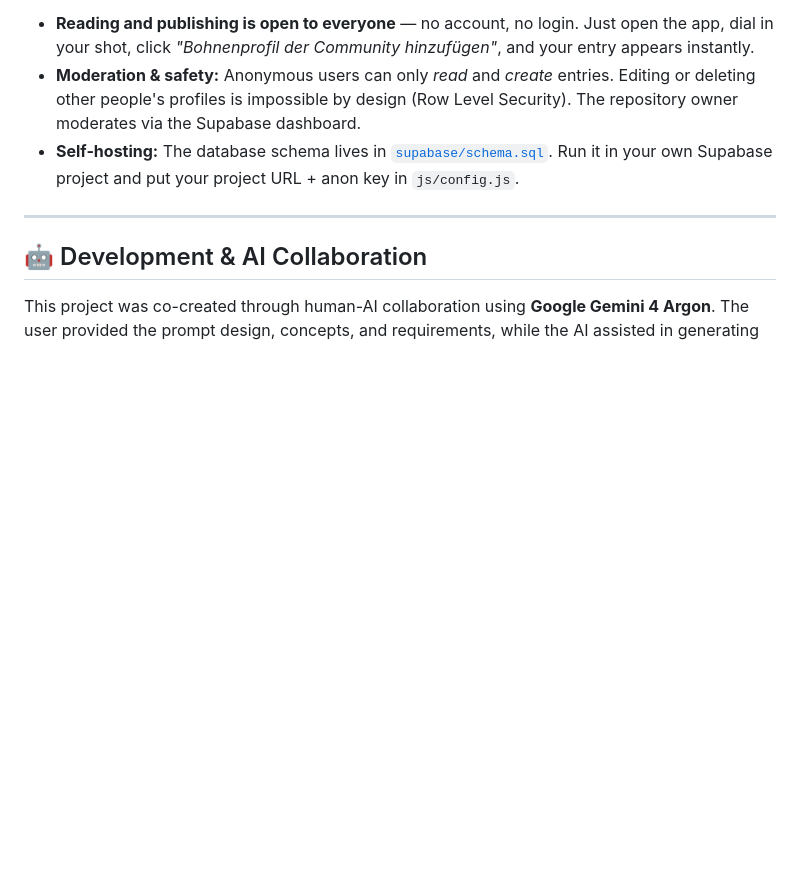
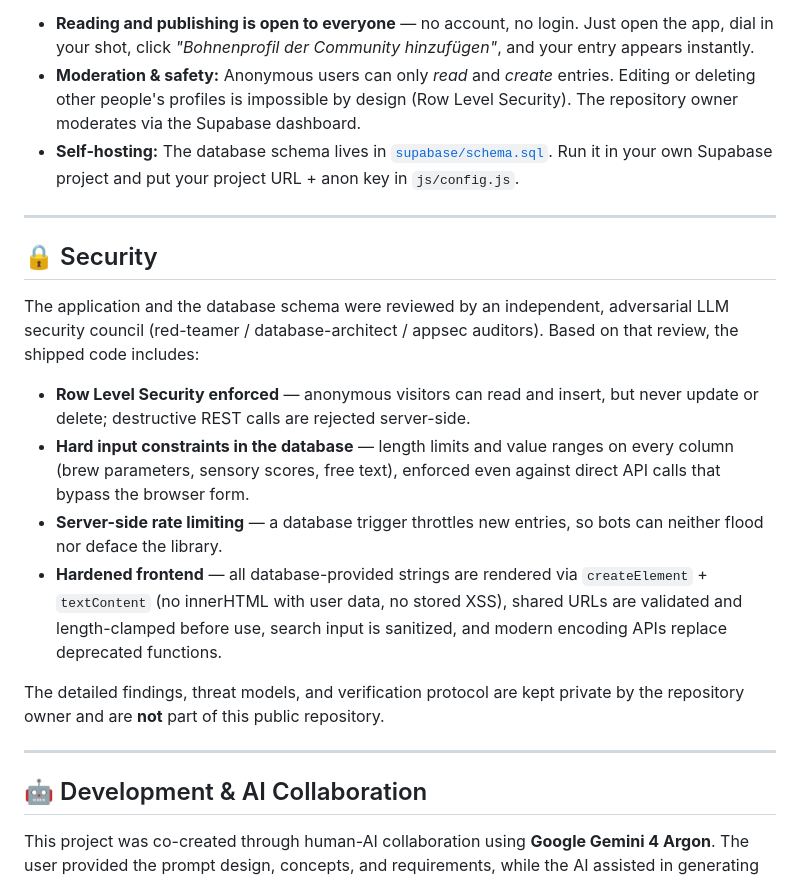
Before and after one commit to ethanhunt1981/espresso-lab, a Markdown page: README.md, the part around the change. Rendered like a GitHub page; blank space fills up the shorter version.

Commit message:
README + Roadmap aktualisiert: Security-Abschnitt (RLS, Constraints, Rate-Limit), Meilenstein M6 erledigt

```diff
--- a/README.md
+++ b/README.md
@@ -38,6 +38,29 @@ The library is powered by a free [Supabase](https://supabase.com) database:
 
 ---
 
+## 🔒 Security
+
+The application and the database schema were reviewed by an independent,
+adversarial LLM security council (red-teamer / database-architect / appsec
+auditors). Based on that review, the shipped code includes:
+
+* **Row Level Security enforced** — anonymous visitors can read and insert,
+  but never update or delete; destructive REST calls are rejected server-side.
+* **Hard input constraints in the database** — length limits and value ranges
+  on every column (brew parameters, sensory scores, free text), enforced even
+  against direct API calls that bypass the browser form.
+* **Server-side rate limiting** — a database trigger throttles new entries,
+  so bots can neither flood nor deface the library.
+* **Hardened frontend** — all database-provided strings are rendered via
+  `createElement` + `textContent` (no innerHTML with user data, no stored XSS),
+  shared URLs are validated and length-clamped before use, search input is
+  sanitized, and modern encoding APIs replace deprecated functions.
+
+The detailed findings, threat models, and verification protocol are kept
+private by the repository owner and are **not** part of this public repository.
+
+---
+
 ## 🤖 Development & AI Collaboration
 
 This project was co-created through human-AI collaboration using **Google Gemini 4 Argon**. The user provided the prompt design, concepts, and requirements, while the AI assisted in generating and structuring the code, physics logic, and documentation.
```
Also changed, not shown: ROADMAP.md (+20 -0 lines).
